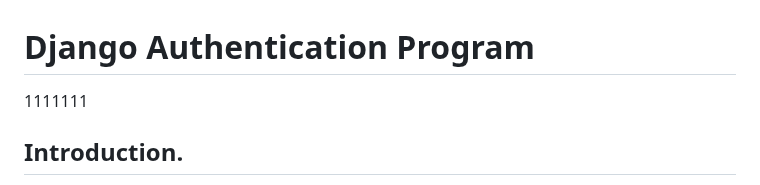
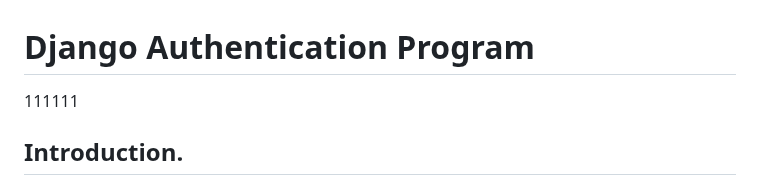
Before and after one commit to kikulwe/authenticate, a Markdown page: README.md, the part around the change. Drawn GitHub-style.

```diff
--- a/README.md
+++ b/README.md
@@ -1,5 +1,5 @@
 # Django Authentication Program
-1111111
+111111
 ## Introduction.
 
 This is a simple authentication program built using Django, HTML, and CSS. The purpose of this program is to provide user authentication functionality, allowing users to register, log in, and log out of the application. The program uses Django's built-in authentication system and provides a user-friendly interface with HTML and CSS.
```
